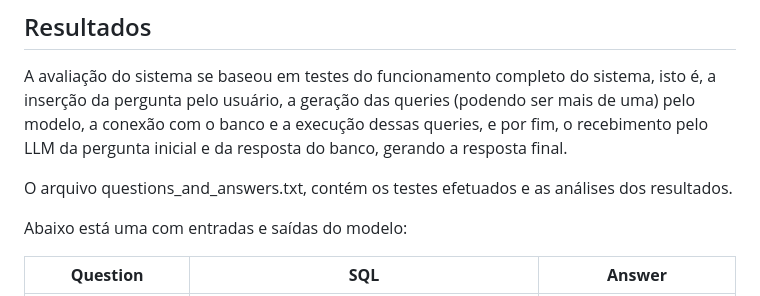
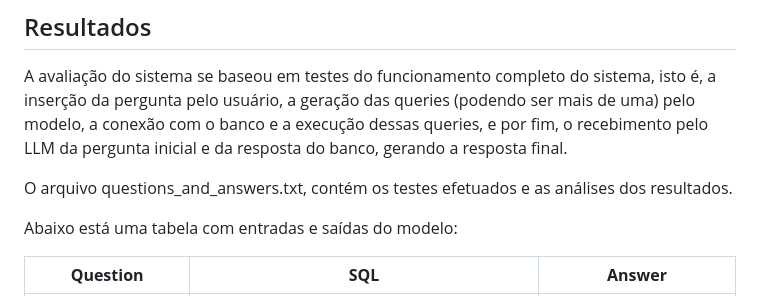
Before and after one commit to diogo999973p/SQL-QA-System, a Markdown page: README.md, the part around the change. Rendered like a GitHub page.

Commit message:
readme table corrections

```diff
--- a/README.md
+++ b/README.md
@@ -88,7 +88,7 @@ A avaliação do sistema se baseou em testes do funcionamento completo do sistem
 
 O arquivo questions_and_answers.txt, contém os testes efetuados e as análises dos resultados.
 
-Abaixo está uma com entradas e saídas do modelo:
+Abaixo está uma tabela com entradas e saídas do modelo:
 
 | **Question** | **SQL** | **Answer** |
 |--------------|---------|------------|
```
